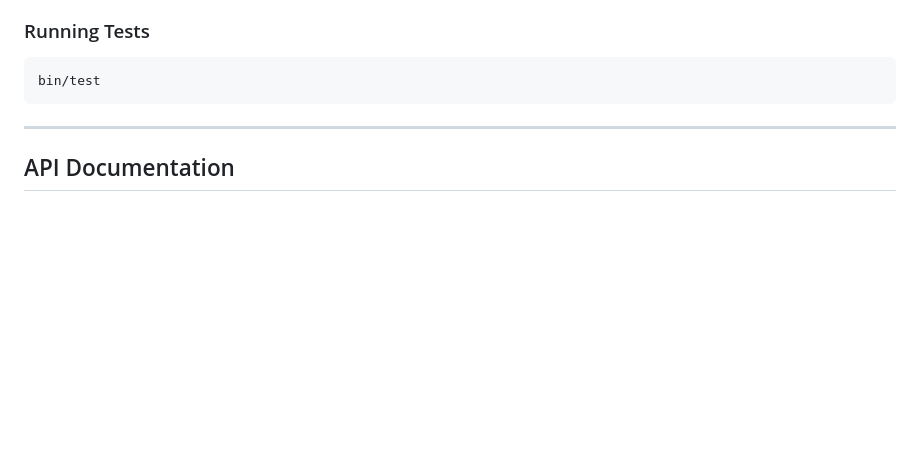
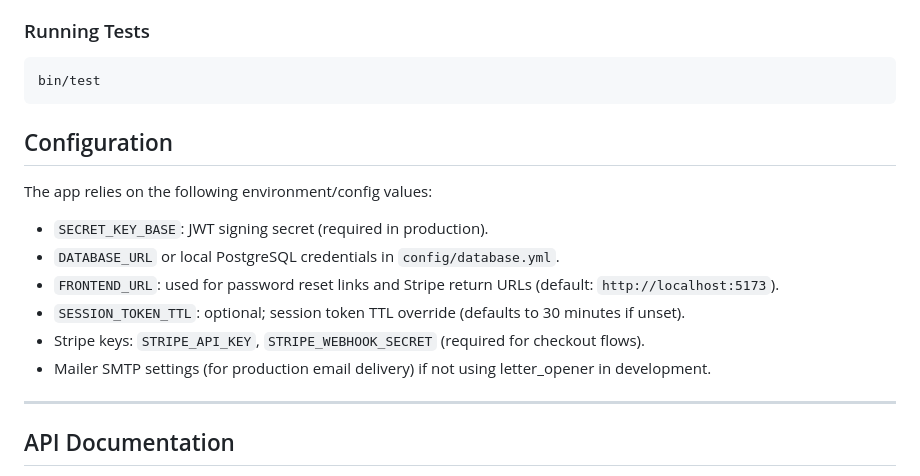
Before and after one commit to kenrett/x-bid-backend, a Markdown page: README.md, the part around the change. Rendered like a GitHub page; blank space fills up the shorter version.

Commit message:
Adds Configuration section with env/config values to the README

````diff
--- a/README.md
+++ b/README.md
@@ -45,6 +45,17 @@ The API will be available at `http://localhost:3000`.
 ```bash
 bin/test
 ```
+
+## Configuration
+
+The app relies on the following environment/config values:
+
+* `SECRET_KEY_BASE`: JWT signing secret (required in production).
+* `DATABASE_URL` or local PostgreSQL credentials in `config/database.yml`.
+* `FRONTEND_URL`: used for password reset links and Stripe return URLs (default: `http://localhost:5173`).
+* `SESSION_TOKEN_TTL`: optional; session token TTL override (defaults to 30 minutes if unset).
+* Stripe keys: `STRIPE_API_KEY`, `STRIPE_WEBHOOK_SECRET` (required for checkout flows).
+* Mailer SMTP settings (for production email delivery) if not using letter_opener in development.
 
 ---
 
````
